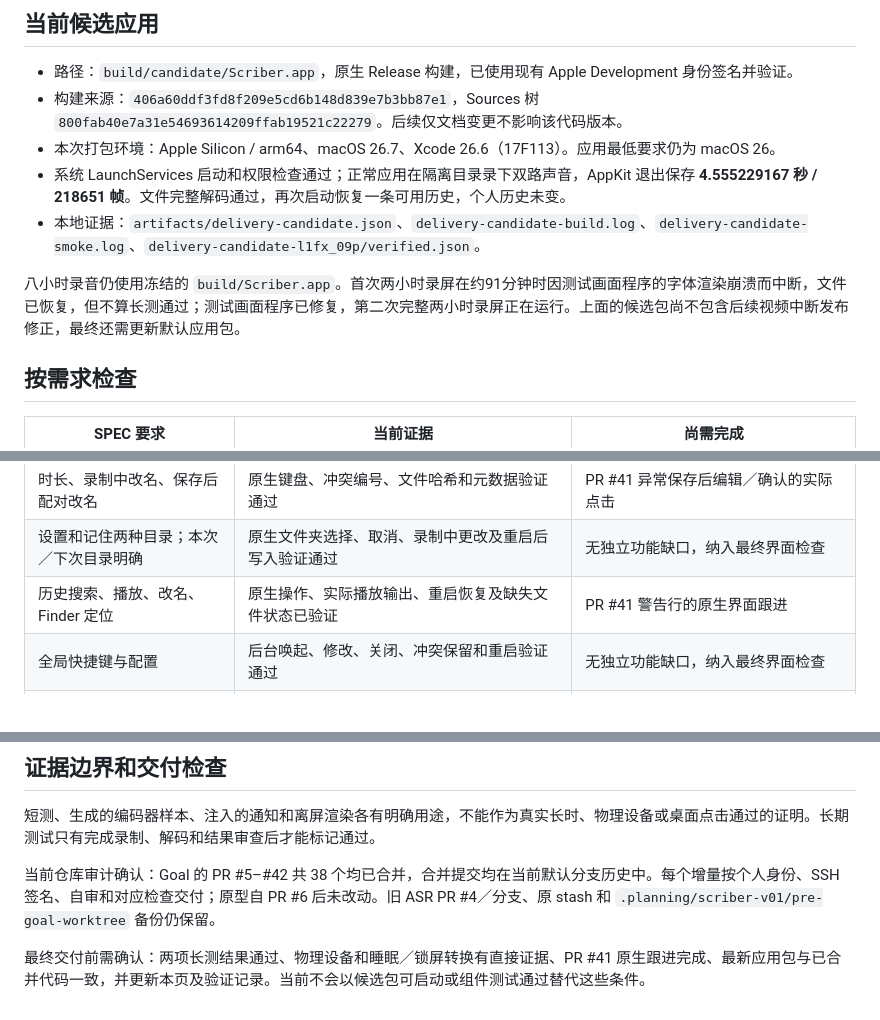
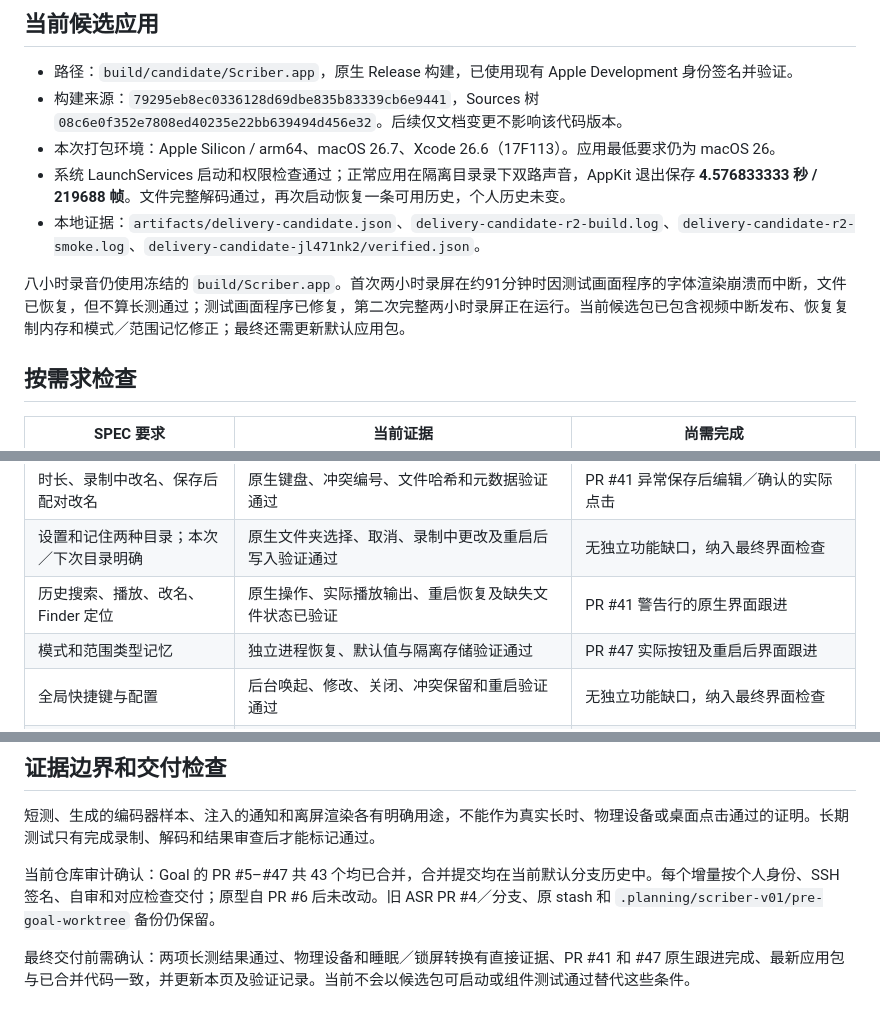
Before and after one commit to luyao618/dayscribe, a Markdown page: docs/ACCEPTANCE.md, 3 parts joined by grey strips. Drawn GitHub-style.

Commit message:
docs: refresh candidate provenance and acceptance follow-ups (#48)
Record the latest signed candidate, preserved prior bundle, normal launch/capture/quit/restart smoke, and current merged-PR audit. Keep both long tests and remaining native/device/sleep checks explicitly uncompleted.

```diff
--- a/docs/ACCEPTANCE.md
+++ b/docs/ACCEPTANCE.md
@@ -5,12 +5,12 @@
 ## 当前候选应用
 
 - 路径：`build/candidate/Scriber.app`，原生 Release 构建，已使用现有 Apple Development 身份签名并验证。
-- 构建来源：`406a60ddf3fd8f209e5cd6b148d839e7b3bb87e1`，Sources 树 `800fab40e7a31e54693614209ffab19521c22279`。后续仅文档变更不影响该代码版本。
+- 构建来源：`79295eb8ec0336128d69dbe835b83339cb6e9441`，Sources 树 `08c6e0f352e7808ed40235e22bb639494d456e32`。后续仅文档变更不影响该代码版本。
 - 本次打包环境：Apple Silicon / arm64、macOS 26.7、Xcode 26.6（17F113）。应用最低要求仍为 macOS 26。
-- 系统 LaunchServices 启动和权限检查通过；正常应用在隔离目录录下双路声音，AppKit 退出保存 **4.555229167 秒 / 218651 帧**。文件完整解码通过，再次启动恢复一条可用历史，个人历史未变。
-- 本地证据：`artifacts/delivery-candidate.json`、`delivery-candidate-build.log`、`delivery-candidate-smoke.log`、`delivery-candidate-l1fx_09p/verified.json`。
+- 系统 LaunchServices 启动和权限检查通过；正常应用在隔离目录录下双路声音，AppKit 退出保存 **4.576833333 秒 / 219688 帧**。文件完整解码通过，再次启动恢复一条可用历史，个人历史未变。
+- 本地证据：`artifacts/delivery-candidate.json`、`delivery-candidate-r2-build.log`、`delivery-candidate-r2-smoke.log`、`delivery-candidate-jl471nk2/verified.json`。
 
-八小时录音仍使用冻结的 `build/Scriber.app`。首次两小时录屏在约91分钟时因测试画面程序的字体渲染崩溃而中断，文件已恢复，但不算长测通过；测试画面程序已修复，第二次完整两小时录屏正在运行。上面的候选包尚不包含后续视频中断发布修正，最终还需更新默认应用包。
+八小时录音仍使用冻结的 `build/Scriber.app`。首次两小时录屏在约91分钟时因测试画面程序的字体渲染崩溃而中断，文件已恢复，但不算长测通过；测试画面程序已修复，第二次完整两小时录屏正在运行。当前候选包已包含视频中断发布、恢复复制内存和模式／范围记忆修正；最终还需更新默认应用包。
 
 ## 按需求检查
 
@@ -23,6 +23,7 @@
 | 时长、录制中改名、保存后配对改名 | 原生键盘、冲突编号、文件哈希和元数据验证通过 | PR #41 异常保存后编辑／确认的实际点击 |
 | 设置和记住两种目录；本次／下次目录明确 | 原生文件夹选择、取消、录制中更改及重启后写入验证通过 | 无独立功能缺口，纳入最终界面检查 |
 | 历史搜索、播放、改名、Finder 定位 | 原生操作、实际播放输出、重启恢复及缺失文件状态已验证 | PR #41 警告行的原生界面跟进 |
+| 模式和范围类型记忆 | 独立进程恢复、默认值与隔离存储验证通过 | PR #47 实际按钮及重启后界面跟进 |
 | 全局快捷键与配置 | 后台唤起、修改、关闭、冲突保留和重启验证通过 | 无独立功能缺口，纳入最终界面检查 |
 | 内置、有线／USB、蓝牙和断开／切换 | 内置及既有 Jabra USB 短采集已验证；有限重连和失败隔离有真实流测试 | 物理插拔、默认设备切换、蓝牙路径 |
 | 有界内存、八小时录音 | 真实八小时测试进行中；持续记录内存、CPU、帧数和时钟偏差 | 完整时长、全文件解码、首尾信号、资源趋势、保存耗时 |
@@ -38,6 +39,6 @@
 
 短测、生成的编码器样本、注入的通知和离屏渲染各有明确用途，不能作为真实长时、物理设备或桌面点击通过的证明。长期测试只有完成录制、解码和结果审查后才能标记通过。
 
-当前仓库审计确认：Goal 的 PR #5–#42 共 38 个均已合并，合并提交均在当前默认分支历史中。每个增量按个人身份、SSH 签名、自审和对应检查交付；原型自 PR #6 后未改动。旧 ASR PR #4／分支、原 stash 和 `.planning/scriber-v01/pre-goal-worktree` 备份仍保留。
+当前仓库审计确认：Goal 的 PR #5–#47 共 43 个均已合并，合并提交均在当前默认分支历史中。每个增量按个人身份、SSH 签名、自审和对应检查交付；原型自 PR #6 后未改动。旧 ASR PR #4／分支、原 stash 和 `.planning/scriber-v01/pre-goal-worktree` 备份仍保留。
 
-最终交付前需确认：两项长测结果通过、物理设备和睡眠／锁屏转换有直接证据、PR #41 原生跟进完成、最新应用包与已合并代码一致，并更新本页及验证记录。当前不会以候选包可启动或组件测试通过替代这些条件。
+最终交付前需确认：两项长测结果通过、物理设备和睡眠／锁屏转换有直接证据、PR #41 和 #47 原生跟进完成、最新应用包与已合并代码一致，并更新本页及验证记录。当前不会以候选包可启动或组件测试通过替代这些条件。
```
Also changed, not shown: docs/VALIDATION.md (+6 -0 lines).
